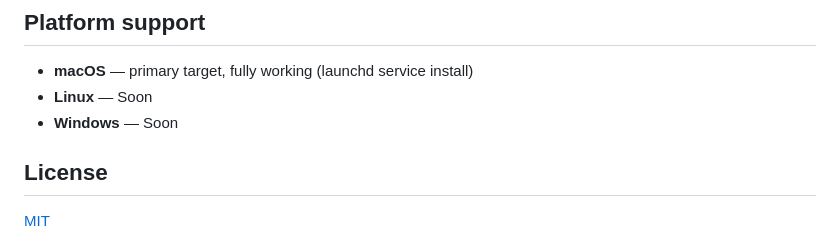
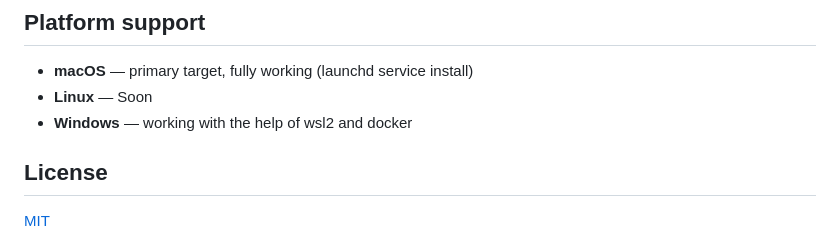
Before and after one commit to SonryP/wizclaw, a Markdown page: README.md, the part around the change. Drawn GitHub-style.

Commit message:
Update Windows support status in README

```diff
--- a/README.md
+++ b/README.md
@@ -102,7 +102,7 @@ On relaunch, the wizard resumes from the last completed step.
 
 - **macOS** — primary target, fully working (launchd service install)
 - **Linux** — Soon
-- **Windows** — Soon
+- **Windows** — working with the help of wsl2 and docker
 
 ## License
 
```
